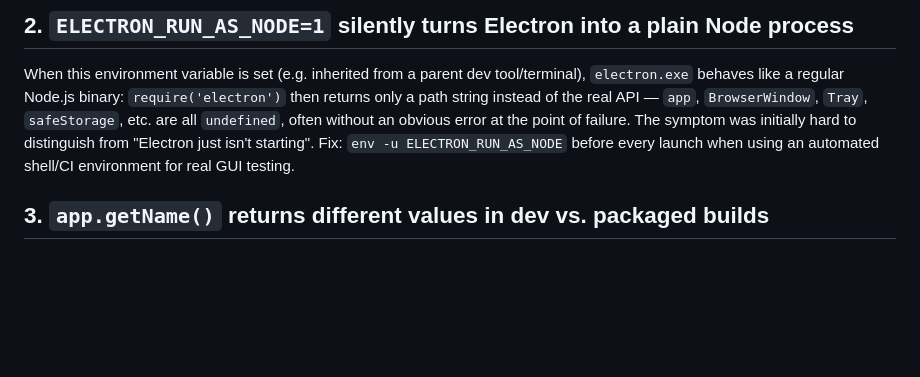
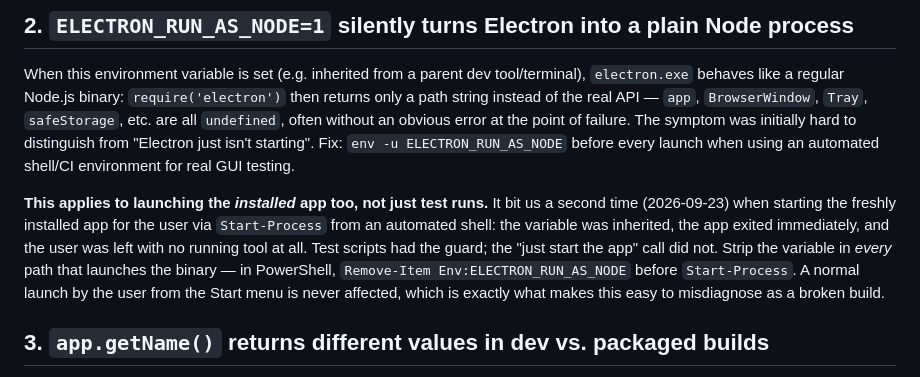
Before and after one commit to axionis-ai/voice-dictation, a Markdown page: docs/LESSONS-LEARNED.md, the part around the change. Drawn GitHub-style; blank space fills up the shorter version.

Commit message:
docs: ELECTRON_RUN_AS_NODE also breaks launching the installed app
Hit this a second time when starting the freshly installed app for the user
from an automated shell — test scripts had the guard, the plain launch did
not, and the app exited instantly leaving no running tool.

Co-Authored-By: Claude Opus 5 (1M context) <noreply@anthropic.com>

```diff
--- a/docs/LESSONS-LEARNED.md
+++ b/docs/LESSONS-LEARNED.md
@@ -22,6 +22,15 @@ path string instead of the real API — `app`, `BrowserWindow`, `Tray`, `safeSto
 `undefined`, often without an obvious error at the point of failure. The symptom was initially
 hard to distinguish from "Electron just isn't starting". Fix: `env -u ELECTRON_RUN_AS_NODE` before
 every launch when using an automated shell/CI environment for real GUI testing.
+
+**This applies to launching the *installed* app too, not just test runs.** It bit us a second time
+(2026-09-23) when starting the freshly installed app for the user via `Start-Process` from an
+automated shell: the variable was inherited, the app exited immediately, and the user was left
+with no running tool at all. Test scripts had the guard; the "just start the app" call did not.
+Strip the variable in *every* path that launches the binary — in PowerShell,
+`Remove-Item Env:ELECTRON_RUN_AS_NODE` before `Start-Process`. A normal launch by the user from
+the Start menu is never affected, which is exactly what makes this easy to misdiagnose as a
+broken build.
 
 ## 3. `app.getName()` returns different values in dev vs. packaged builds
 
```
